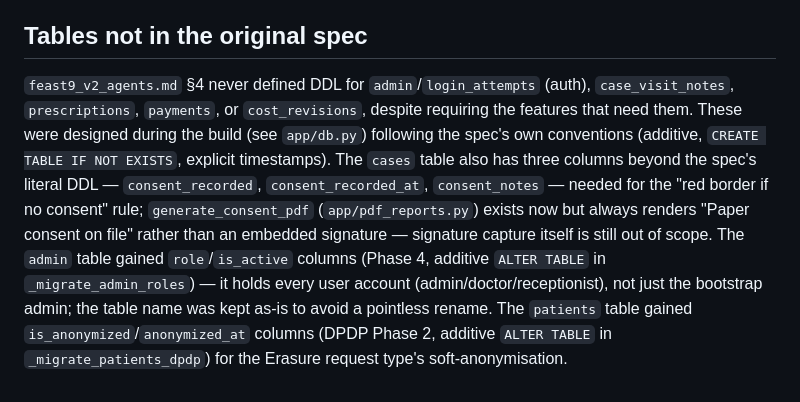
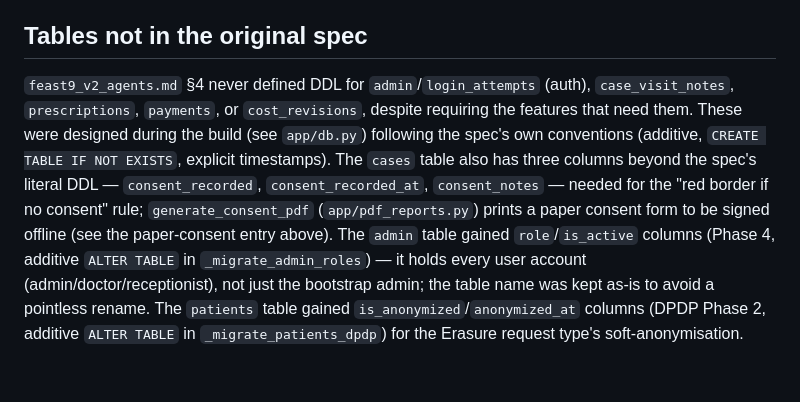
Before and after one commit to jamedevasi/Feast9_version2, a Markdown page: CLAUDE.md, the part around one of its changes. Rendered like a GitHub page.

Commit message:
Describe paper consent in CLAUDE.md
Co-Authored-By: Claude Opus 5.5 <noreply@anthropic.com>

```diff
--- a/CLAUDE.md
+++ b/CLAUDE.md
@@ -132,4 +132,4 @@ Consult `feast9_v2_agents.md` directly for exact schema DDL, route code patterns
 
 ## Tables not in the original spec
 
-`feast9_v2_agents.md` §4 never defined DDL for `admin`/`login_attempts` (auth), `case_visit_notes`, `prescriptions`, `payments`, or `cost_revisions`, despite requiring the features that need them. These were designed during the build (see `app/db.py`) following the spec's own conventions (additive, `CREATE TABLE IF NOT EXISTS`, explicit timestamps). The `cases` table also has three columns beyond the spec's literal DDL — `consent_recorded`, `consent_recorded_at`, `consent_notes` — needed for the "red border if no consent" rule; `generate_consent_pdf` (`app/pdf_reports.py`) exists now but always renders "Paper consent on file" rather than an embedded signature — signature capture itself is still out of scope. The `admin` table gained `role`/`is_active` columns (Phase 4, additive `ALTER TABLE` in `_migrate_admin_roles`) — it holds every user account (admin/doctor/receptionist), not just the bootstrap admin; the table name was kept as-is to avoid a pointless rename. The `patients` table gained `is_anonymized`/`anonymized_at` columns (DPDP Phase 2, additive `ALTER TABLE` in `_migrate_patients_dpdp`) for the Erasure request type's soft-anonymisation.
+`feast9_v2_agents.md` §4 never defined DDL for `admin`/`login_attempts` (auth), `case_visit_notes`, `prescriptions`, `payments`, or `cost_revisions`, despite requiring the features that need them. These were designed during the build (see `app/db.py`) following the spec's own conventions (additive, `CREATE TABLE IF NOT EXISTS`, explicit timestamps). The `cases` table also has three columns beyond the spec's literal DDL — `consent_recorded`, `consent_recorded_at`, `consent_notes` — needed for the "red border if no consent" rule; `generate_consent_pdf` (`app/pdf_reports.py`) prints a paper consent form to be signed offline (see the paper-consent entry above). The `admin` table gained `role`/`is_active` columns (Phase 4, additive `ALTER TABLE` in `_migrate_admin_roles`) — it holds every user account (admin/doctor/receptionist), not just the bootstrap admin; the table name was kept as-is to avoid a pointless rename. The `patients` table gained `is_anonymized`/`anonymized_at` columns (DPDP Phase 2, additive `ALTER TABLE` in `_migrate_patients_dpdp`) for the Erasure request type's soft-anonymisation.
```
Also changed, not shown: other parts of CLAUDE.md (+1 -1 lines).
